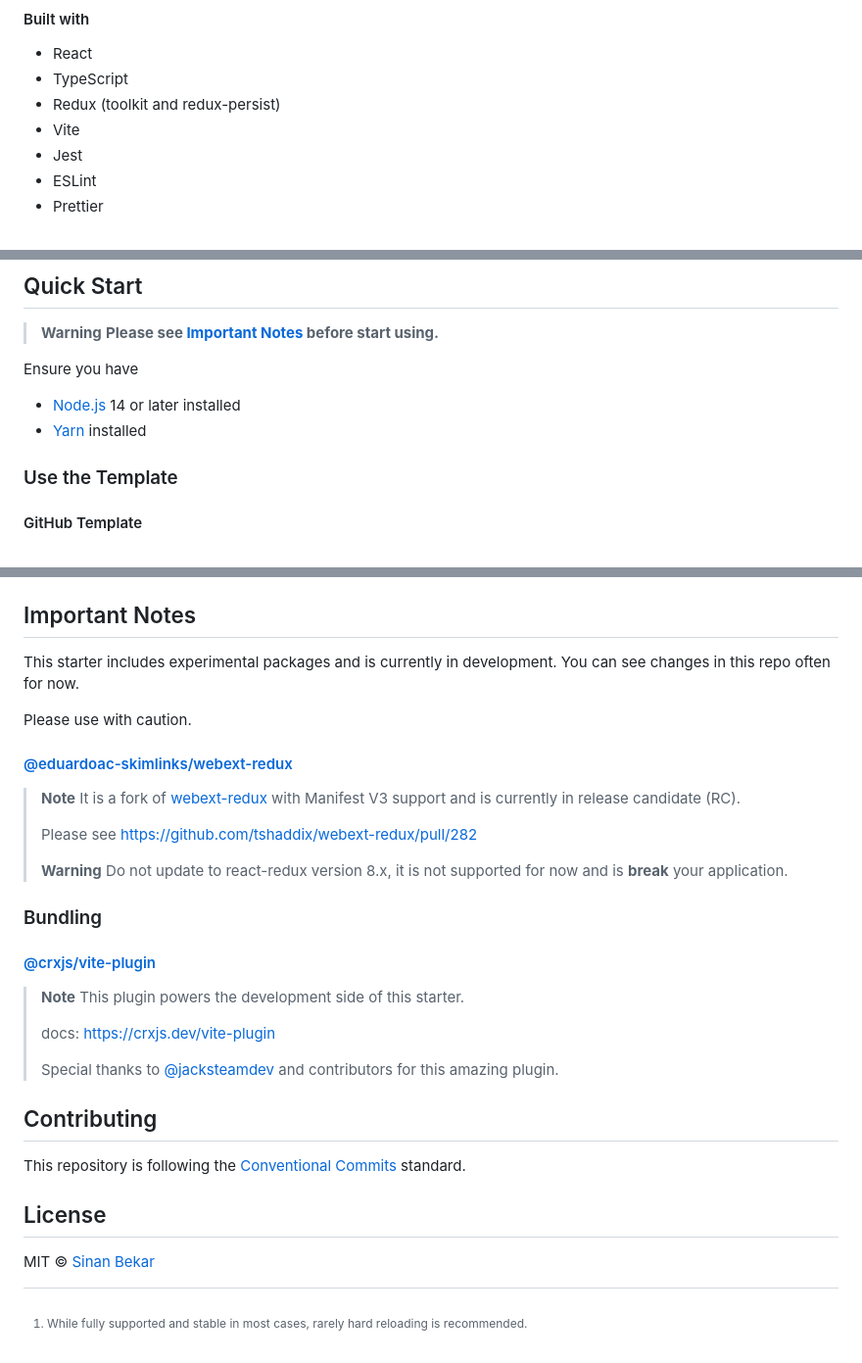
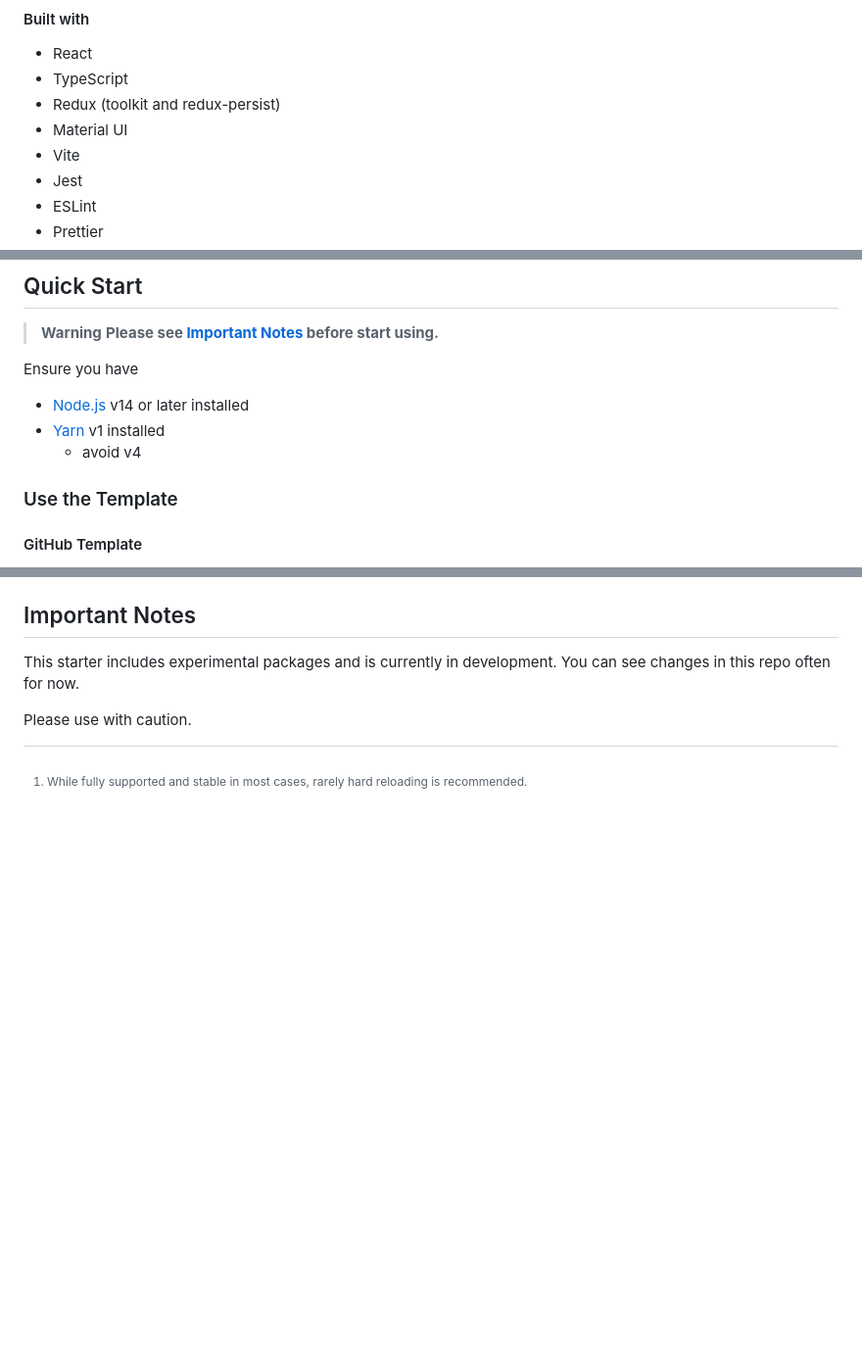
Before and after one commit to MakotoUwaya/ufret-chrome-extension, a Markdown page: README.md, 3 parts joined by grey strips. Shown at 98% size. Rendered like a GitHub page; blank space fills up the shorter version.

Commit message:
docs: update README

```diff
--- a/README.md
+++ b/README.md
@@ -52,6 +37,7 @@
 - React
 - TypeScript
 - Redux (toolkit and redux-persist)
+- Material UI
 - Vite
 - Jest
 - ESLint
@@ -76,8 +62,9 @@
 
 Ensure you have
 
-- [Node.js](https://nodejs.org) 14 or later installed
-- [Yarn](https://yarnpkg.com) installed
+- [Node.js](https://nodejs.org) v14 or later installed
+- [Yarn](https://yarnpkg.com) v1 installed
+  - avoid v4
 
 ### Use the Template
 
@@ -131,29 +118,3 @@ Then run the following:
 This starter includes experimental packages and is currently in development. You can see changes in this repo often for now.
 
 Please use with caution.
-
-#### [@eduardoac-skimlinks/webext-redux](https://github.com/eduardoacskimlinks/webext-redux)
-
-> **Note** It is a fork of [webext-redux](https://github.com/tshaddix/webext-redux) with Manifest V3 support and is currently in release candidate (RC).
->
-> Please see https://github.com/tshaddix/webext-redux/pull/282
->
-> **Warning** Do not update to react-redux version 8.x, it is not supported for now and is **break** your application.
-
-### Bundling
-
-#### [@crxjs/vite-plugin](https://github.com/crxjs/chrome-extension-tools)
-
-> **Note** This plugin powers the development side of this starter.
->
-> docs: https://crxjs.dev/vite-plugin
->
-> Special thanks to [@jacksteamdev](https://github.com/jacksteamdev) and contributors for this amazing plugin.
-
-## Contributing
-
-This repository is following the [Conventional Commits](https://www.conventionalcommits.org/en/v1.0.0/) standard.
-
-## License
-
-MIT © [Sinan Bekar](https://sinan.engineer)
```
Also changed, not shown: other parts of README.md (+0 -15 lines).
